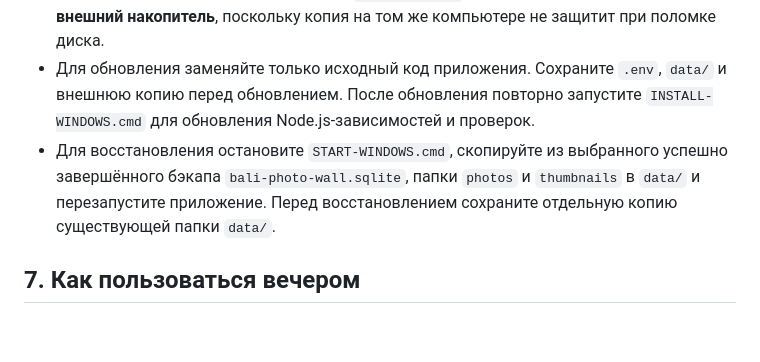
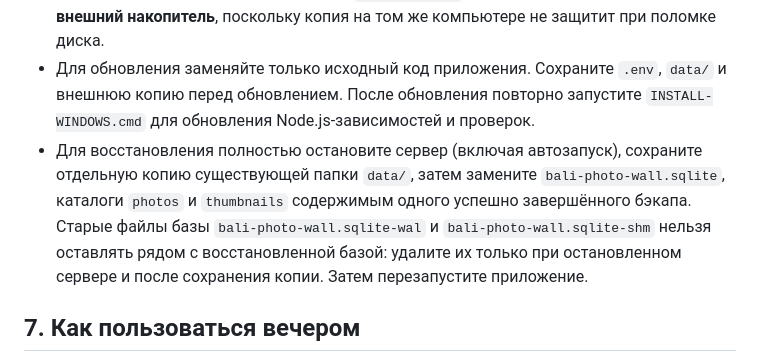
Before and after one commit to Nik13599/BALI-PHOTO-WALL, a Markdown page: docs/WINDOWS_SETUP.md, the part around the change. Drawn GitHub-style; blank space fills up the shorter version.

Commit message:
Document safe SQLite WAL cleanup before restoring a photo backup

```diff
--- a/docs/WINDOWS_SETUP.md
+++ b/docs/WINDOWS_SETUP.md
@@ -89,7 +89,7 @@
 - Для резервного копирования дважды нажмите **BACKUP-WINDOWS.cmd**. Приложение может продолжать работу: создаётся согласованная копия SQLite и фотографий. Если какой-либо нужный снимок недоступен, скрипт сообщит об ошибке и удалит неполный архив.
 - Готовые резервные копии находятся в `data/backups/`. **Регулярно копируйте их на внешний накопитель**, поскольку копия на том же компьютере не защитит при поломке диска.
 - Для обновления заменяйте только исходный код приложения. Сохраните `.env`, `data/` и внешнюю копию перед обновлением. После обновления повторно запустите `INSTALL-WINDOWS.cmd` для обновления Node.js-зависимостей и проверок.
-- Для восстановления остановите `START-WINDOWS.cmd`, скопируйте из выбранного успешно завершённого бэкапа `bali-photo-wall.sqlite`, папки `photos` и `thumbnails` в `data/` и перезапустите приложение. Перед восстановлением сохраните отдельную копию существующей папки `data/`.
+- Для восстановления полностью остановите сервер (включая автозапуск), сохраните отдельную копию существующей папки `data/`, затем замените `bali-photo-wall.sqlite`, каталоги `photos` и `thumbnails` содержимым одного успешно завершённого бэкапа. Старые файлы базы `bali-photo-wall.sqlite-wal` и `bali-photo-wall.sqlite-shm` нельзя оставлять рядом с восстановленной базой: удалите их только при остановленном сервере и после сохранения копии. Затем перезапустите приложение.
 
 ## 7. Как пользоваться вечером
 
```
